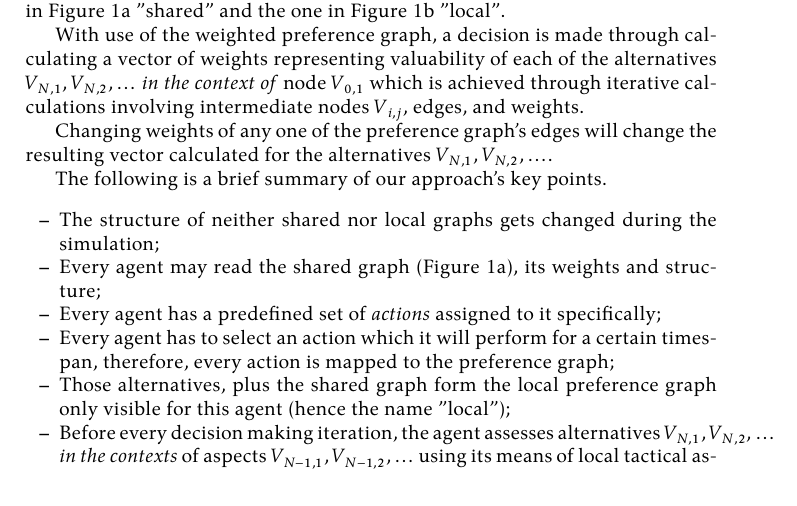
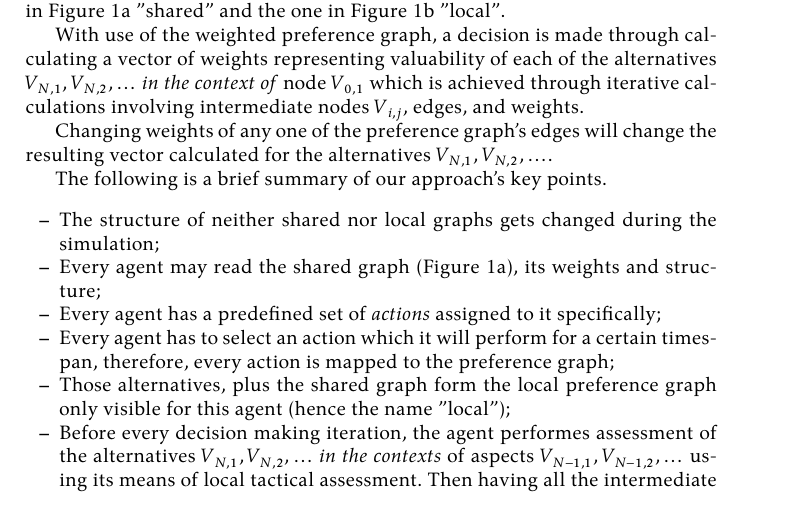
Before and after one commit to damurashov/Paper-load-balance-data-fusion-May-2022, a LaTeX paper (main.tex, which reads ahp/ahp-approach.tex): part of page 4 of 10, cut so that both start at the same text. Compiled offline with XeLaTeX.

Commit message:
[ahp:ahp-approach] Bug | formatting - artificially expanded

```diff
--- a/ahp/ahp-approach.tex
+++ b/ahp/ahp-approach.tex
@@ -69,7 +69,7 @@ The following is a brief summary of our approach's key points.
         mapped to the preference graph;
     \item Those alternatives, plus the shared graph form the local preference graph only visible for this agent (hence
         the name "local");
-    \item Before every decision making iteration, the agent assesses alternatives $\fnmalts$ \textit{in the contexts} of
+    \item Before every decision making iteration, the agent performes assessment of the alternatives $\fnmalts$ \textit{in the contexts} of
         aspects $ \fnmasps{N-1} $ using its means of local tactical assessment. Then having all the intermediate weights
         it assessess them \textit{in the context of} node $\fnmroot$. The action having the highest weight in the
         resulting vector gets selected for the execution;
```
